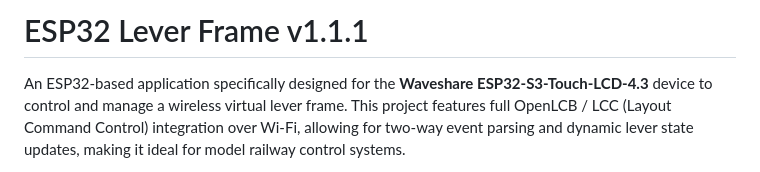
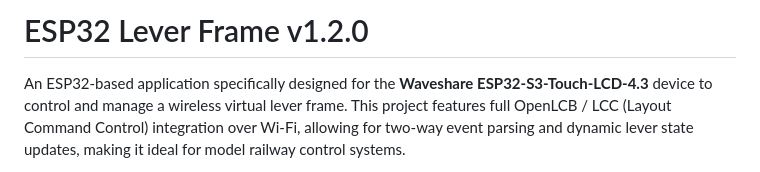
Before and after one commit to bobscott45/esp32_lever_frame, a Markdown page: README.md, the part around the change. Drawn GitHub-style.

Commit message:
Update version in README to 1.2.0

```diff
--- a/README.md
+++ b/README.md
@@ -1,4 +1,4 @@
-# ESP32 Lever Frame v1.1.1
+# ESP32 Lever Frame v1.2.0
 
 An ESP32-based application specifically designed for the **Waveshare ESP32-S3-Touch-LCD-4.3** device to control and manage a wireless virtual lever frame. This project features full OpenLCB / LCC (Layout Command Control) integration over Wi-Fi, allowing for two-way event parsing and dynamic lever state updates, making it ideal for model railway control systems.
 
```
